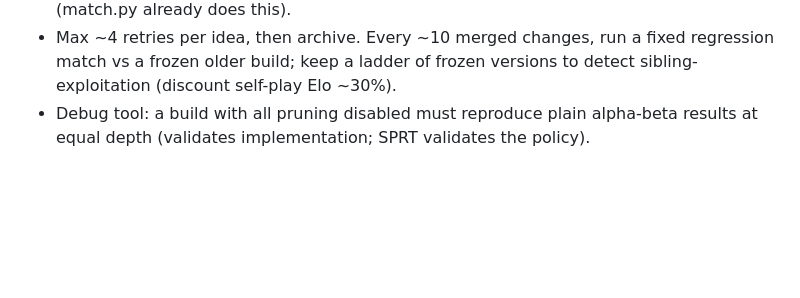
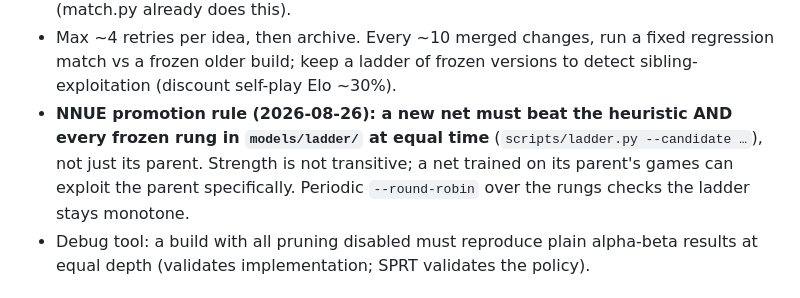
Before and after one commit to martinbo94/tonnesjakk, a Markdown page: ENGINE_ROADMAP.md, the part around the change. Drawn GitHub-style; blank space fills up the shorter version.

Commit message:
Roadmap: NNUE promotion rule via the strength ladder
Co-Authored-By: Claude Fable 5 <noreply@anthropic.com>

```diff
--- a/ENGINE_ROADMAP.md
+++ b/ENGINE_ROADMAP.md
@@ -222,6 +222,11 @@ trivially inflates both while possibly discarding decisive lines).
 - Max ~4 retries per idea, then archive. Every ~10 merged changes, run a
   fixed regression match vs a frozen older build; keep a ladder of frozen
   versions to detect sibling-exploitation (discount self-play Elo ~30%).
+- **NNUE promotion rule (2026-08-26): a new net must beat the heuristic AND
+  every frozen rung in `models/ladder/` at equal time** (`scripts/ladder.py
+  --candidate …`), not just its parent. Strength is not transitive; a net
+  trained on its parent's games can exploit the parent specifically.
+  Periodic `--round-robin` over the rungs checks the ladder stays monotone.
 - Debug tool: a build with all pruning disabled must reproduce plain
   alpha-beta results at equal depth (validates implementation; SPRT
   validates the policy).
```
